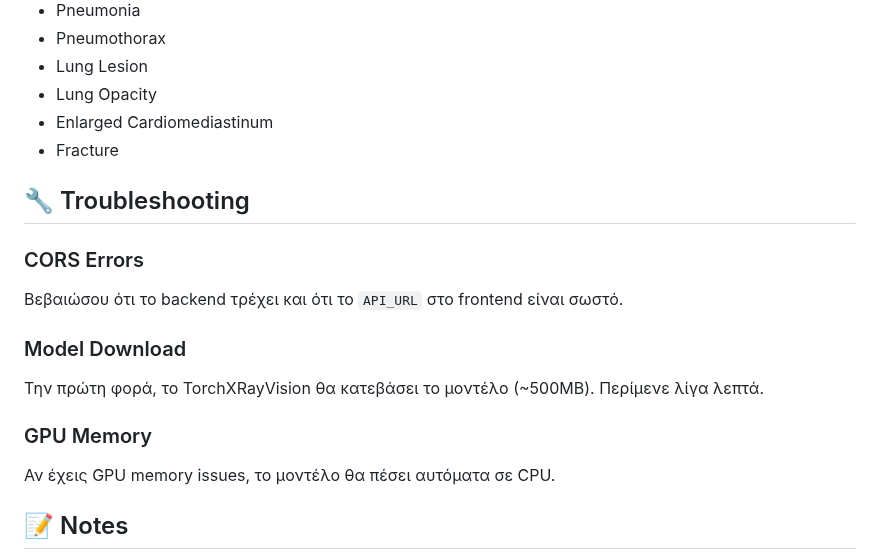
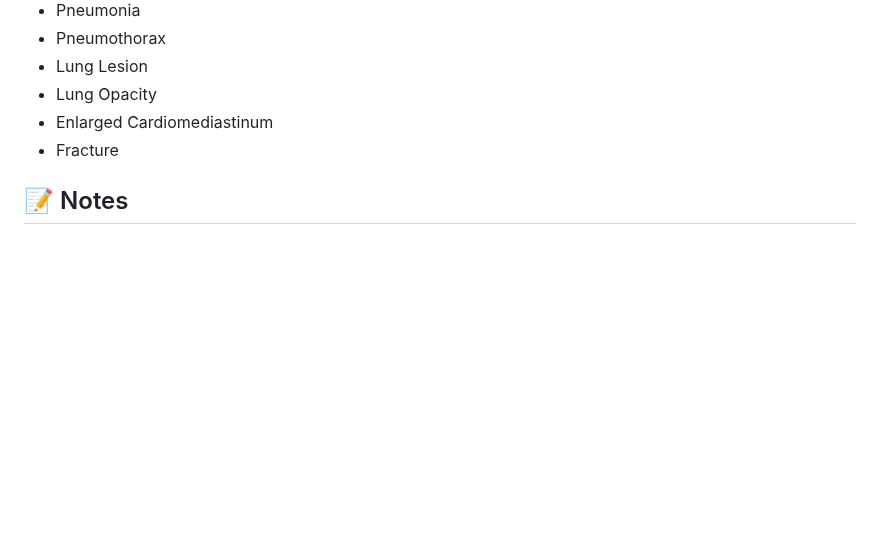
Before and after one commit to tzouvarasc/VisionX-Hackathon-UOI-2025, a Markdown page: README.md, the part around the change. Rendered like a GitHub page; blank space fills up the shorter version.

```diff
--- a/README.md
+++ b/README.md
@@ -267,17 +267,6 @@ The model can detect the following pathologies from chest X-rays:
 - Enlarged Cardiomediastinum
 - Fracture
 
-## 🔧 Troubleshooting
-
-### CORS Errors
-Βεβαιώσου ότι το backend τρέχει και ότι το `API_URL` στο frontend είναι σωστό.
-
-### Model Download
-Την πρώτη φορά, το TorchXRayVision θα κατεβάσει το μοντέλο (~500MB). Περίμενε λίγα λεπτά.
-
-### GPU Memory
-Αν έχεις GPU memory issues, το μοντέλο θα πέσει αυτόματα σε CPU.
-
 ## 📝 Notes
 
 - Το μοντέλο είναι για **research/demo purposes** μόνο
```
